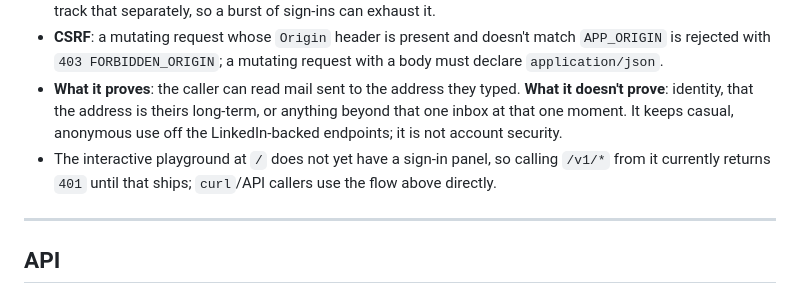
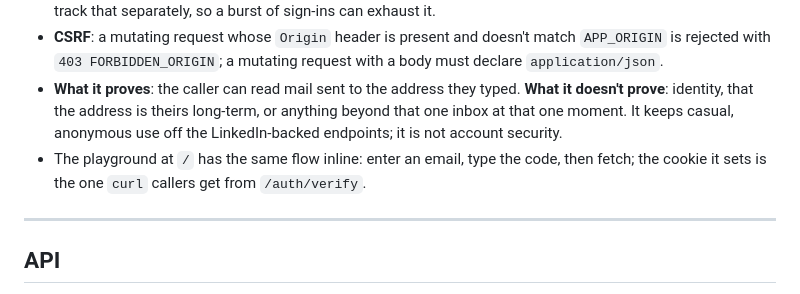
Before and after one commit to SharmaNityam/linkedin-profile-api, a Markdown page: README.md, the part around the change. GitHub-like rendering.

Commit message:
Note playground sign-in in README

```diff
--- a/README.md
+++ b/README.md
@@ -132,7 +132,7 @@ In development, leaving `SMTP_USER`/`SMTP_PASS` unset is fine: the server logs t
 - **Gmail's own cap**: a personal Gmail account can send roughly 500 messages a day; this service does not track that separately, so a burst of sign-ins can exhaust it.
 - **CSRF**: a mutating request whose `Origin` header is present and doesn't match `APP_ORIGIN` is rejected with `403 FORBIDDEN_ORIGIN`; a mutating request with a body must declare `application/json`.
 - **What it proves**: the caller can read mail sent to the address they typed. **What it doesn't prove**: identity, that the address is theirs long-term, or anything beyond that one inbox at that one moment. It keeps casual, anonymous use off the LinkedIn-backed endpoints; it is not account security.
-- The interactive playground at `/` does not yet have a sign-in panel, so calling `/v1/*` from it currently returns `401` until that ships; `curl`/API callers use the flow above directly.
+- The playground at `/` has the same flow inline: enter an email, type the code, then fetch; the cookie it sets is the one `curl` callers get from `/auth/verify`.
 
 ---
 
```
